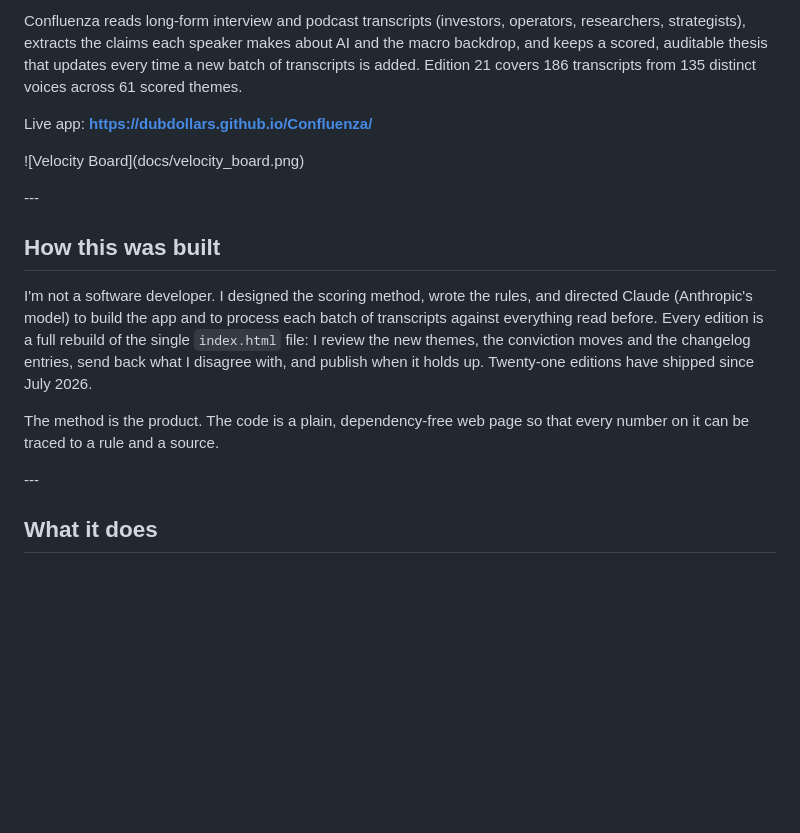
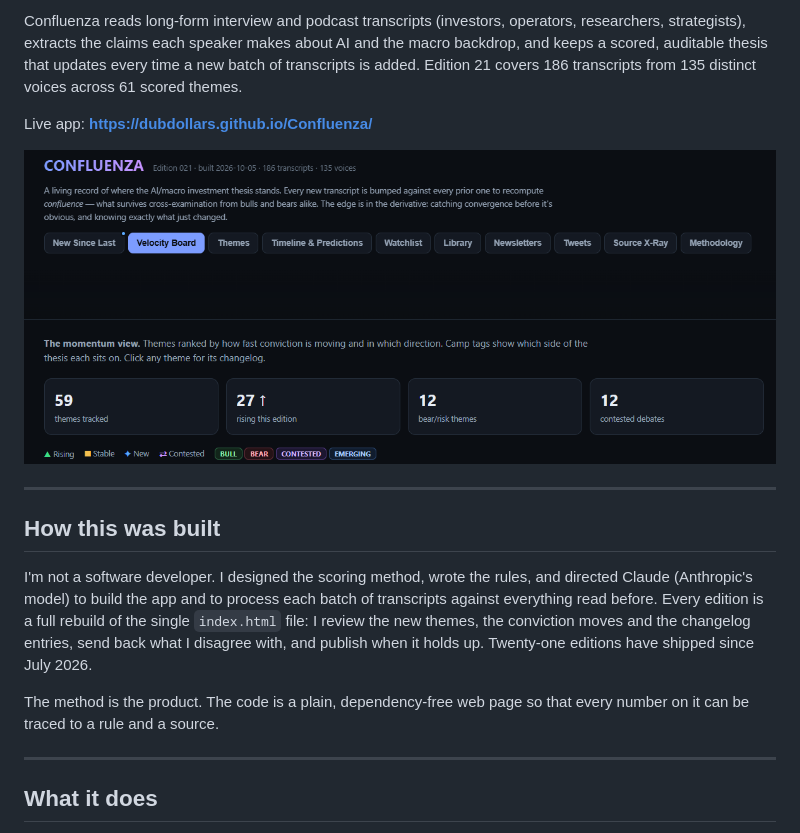
Before and after one commit to dubdollars/Confluenza, a Markdown page: README.md, the part around one of its changes. Rendered like a GitHub page; blank space fills up the shorter version.

```diff
--- a/README.md
+++ b/README.md
@@ -6,9 +6,9 @@ Confluenza reads long-form interview and podcast transcripts (investors, operato
 
 Live app: **https://dubdollars.github.io/Confluenza/**
 
-!\[Velocity Board](docs/velocity\_board.png)
+![Velocity Board](velocity_board.png)
 
-\---
+---
 
 ## How this was built
 
@@ -16,7 +16,7 @@ I'm not a software developer. I designed the scoring method, wrote the rules, an
 
 The method is the product. The code is a plain, dependency-free web page so that every number on it can be traced to a rule and a source.
 
-\---
+---
 
 ## What it does
 
```
Also changed, not shown: other parts of README.md (+10 -10 lines).
